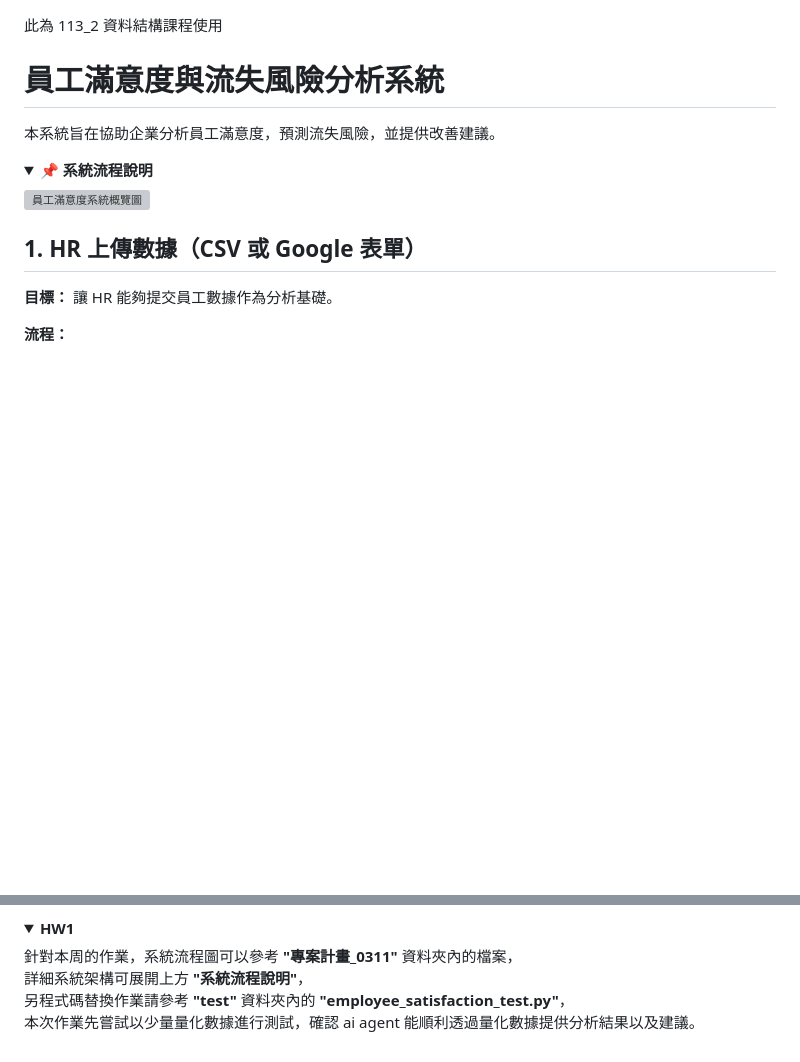
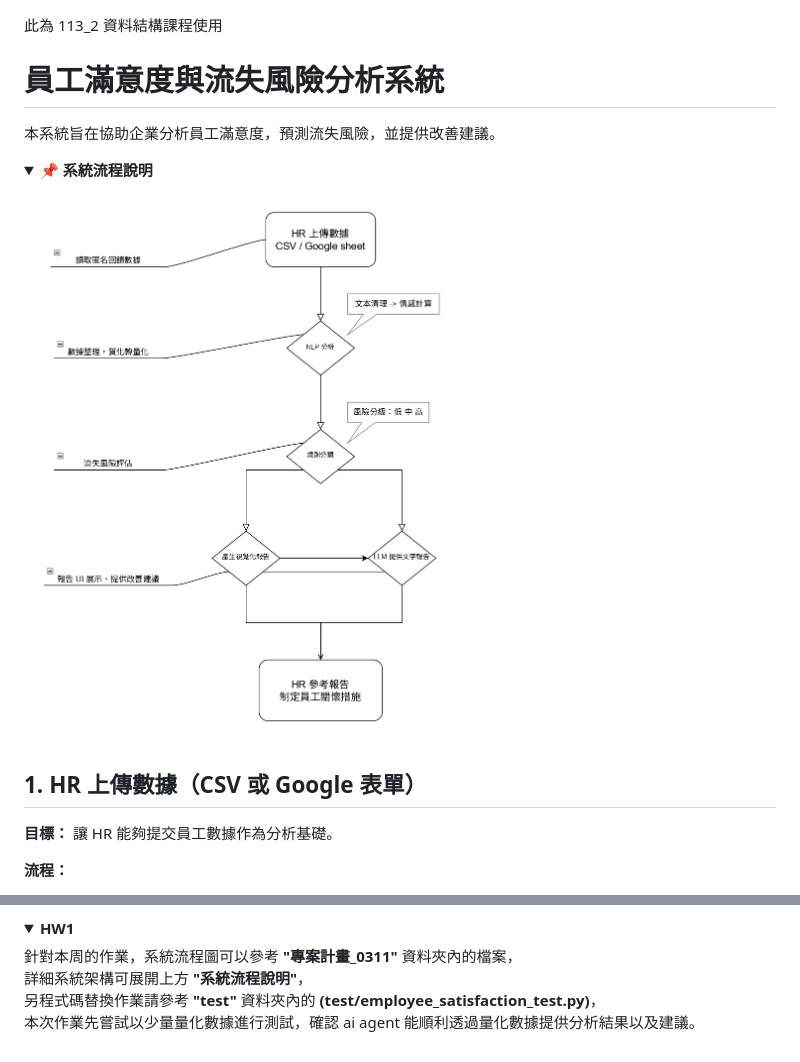
Before and after one commit to Lianin1/113_2_Data_Structure, a Markdown page: README.md, 2 parts joined by grey strips. GitHub-like rendering; pictures changed too: 專案計畫_0311/Diagram.jpg (added); folded sections open; blank space fills up the shorter version; grey boxes are pictures that could not be loaded.

```diff
--- a/README.md
+++ b/README.md
@@ -7,7 +7,7 @@
 <details>
   <summary><strong>📌 系統流程說明</strong></summary>
 
-![員工滿意度系統概覽圖](專案計畫_0311/0316_update.drawio.html)
+![員工滿意度系統概覽圖](專案計畫_0311/Diagram.jpg)
 
 ## 1. HR 上傳數據（CSV 或 Google 表單）
 **目標：** 讓 HR 能夠提交員工數據作為分析基礎。
@@ -74,7 +74,7 @@
 
   針對本周的作業，系統流程圖可以參考 **"專案計畫_0311"** 資料夾內的檔案，
   詳細系統架構可展開上方 **"系統流程說明"**，
-  另程式碼替換作業請參考 **"test"** 資料夾內的 **"employee_satisfaction_test.py"**，
+  另程式碼替換作業請參考 **"test"** 資料夾內的 **(test/employee_satisfaction_test.py)**，
   本次作業先嘗試以少量量化數據進行測試，確認 ai agent 能順利透過量化數據提供分析結果以及建議。
 
 </details>
```
Also changed, not shown: 1 other file.
